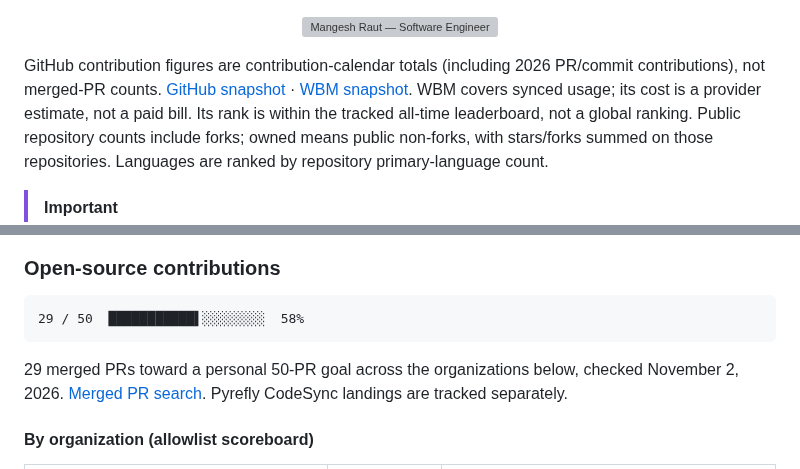
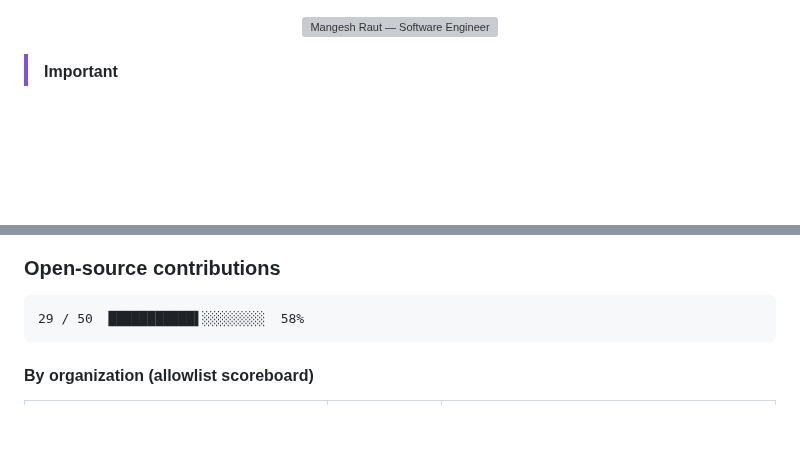
Before and after one commit to mangeshraut712/mangeshraut712, a Markdown page: README.md, 2 parts joined by grey strips. Rendered like a GitHub page; blank space fills up the shorter version; grey boxes are pictures that could not be loaded.

Commit message:
Remove requested profile explanation paragraphs

````diff
--- a/README.md
+++ b/README.md
@@ -7,8 +7,6 @@
     <img alt="Mangesh Raut — Software Engineer" width="820" src="https://raw.githubusercontent.com/mangeshraut712/mangeshraut712/main/banner-dark.svg?v=2026110206" />
   </picture>
 </p>
-
-GitHub contribution figures are contribution-calendar totals (including 2026 PR/commit contributions), not merged-PR counts. [GitHub snapshot](data/github-snapshot.json) · [WBM snapshot](data/whoburnedmore-snapshot.json). WBM covers synced usage; its cost is a provider estimate, not a paid bill. Its rank is within the tracked all-time leaderboard, not a global ranking. Public repository counts include forks; owned means public non-forks, with stars/forks summed on those repositories. Languages are ranked by repository primary-language count.
 
 > [!IMPORTANT]
 > **Open to Software Engineer roles (Pune · Philadelphia · remote).** Portfolio systems: real-time speech VAD with an F1 gate, offline RAG eval, agents with tool calling and failure handling, and the full stack around them. Benchmark figures link to their reports or CI runs; account statistics link to dated snapshots. Stub metrics are labelled stub.
@@ -81,8 +79,6 @@ Headline on the card: VAD clean F1 **0.9569**, batch whole-file p95 **39.33 ms**
 ```text
 29 / 50  ███████████▌░░░░░░░░  58%
 ```
-
-29 merged PRs toward a personal 50-PR goal across the organizations below, checked November 2, 2026. [Merged PR search](https://github.com/search?q=author%3Amangeshraut712+is%3Apr+is%3Amerged&type=pullrequests). Pyrefly CodeSync landings are tracked separately.
 
 #### By organization (allowlist scoreboard)
 
````
